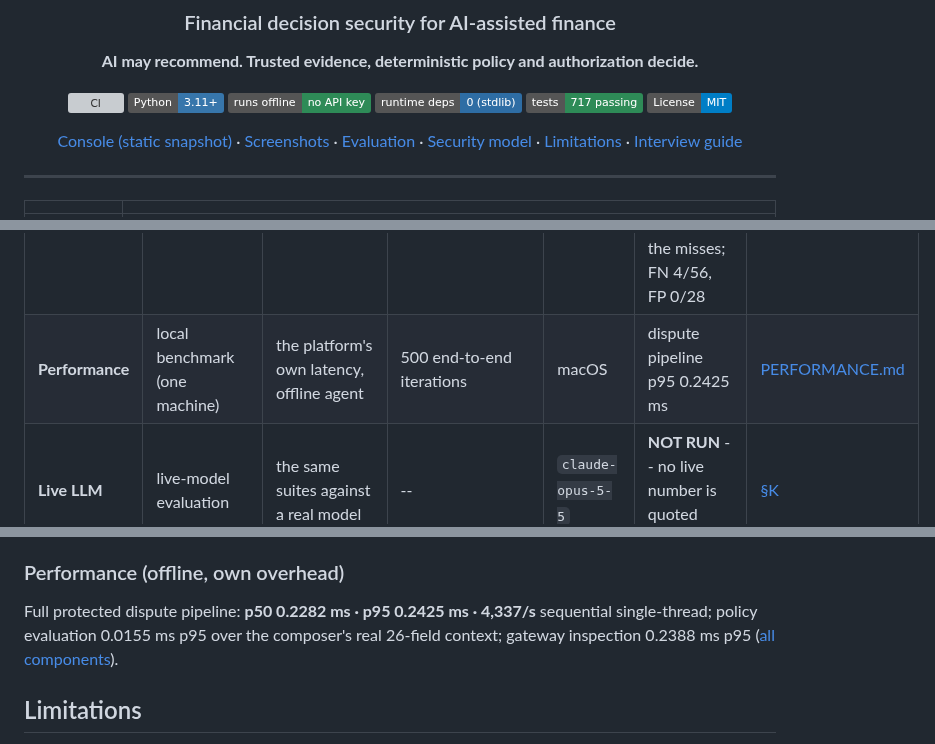
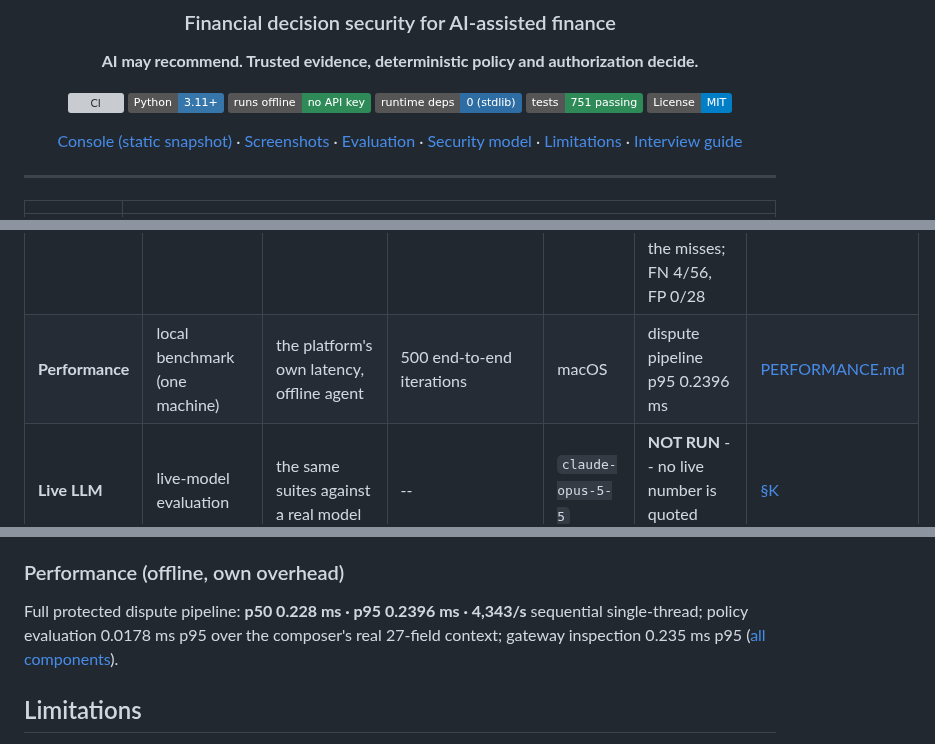
Before and after one commit to adivishall/sentinel, a Markdown page: README.md, 3 parts joined by grey strips. Drawn GitHub-style; badges without logos; grey boxes are pictures that could not be loaded.

```diff
--- a/README.md
+++ b/README.md
@@ -10,7 +10,7 @@
 ![Python](https://img.shields.io/badge/Python-3.11+-3776AB?logo=python&logoColor=white)
 ![Runs offline](https://img.shields.io/badge/runs_offline-no_API_key-2e8b57)
 ![Zero runtime deps](https://img.shields.io/badge/runtime_deps-0_(stdlib)-2e6da4)
-![Tests](https://img.shields.io/badge/tests-717_passing-2e8b57)
+![Tests](https://img.shields.io/badge/tests-751_passing-2e8b57)
 ![License](https://img.shields.io/badge/License-MIT-blue)
 
 [Console (static snapshot)](https://adivishall.github.io/sentinel/) · [Screenshots](#screenshots) · [Evaluation](docs/EVALUATION.md) · [Security model](docs/SECURITY_MODEL.md) · [Limitations](docs/LIMITATIONS.md) · [Interview guide](docs/INTERVIEW.md)
@@ -169,7 +169,7 @@ seeds, method and limitations.
 | **Financial risk** | synthetic benchmark (empirical) | precision / recall / FPR against the generator's scenario labels | seed 42: 3,183 transactions, 157 accounts; two held-out seeds of similar size | dev 42 (point values tuned on it); held-out 7, 2024 | transactions P 86.7% R 67.2% FPR 0.19%; accounts P 90.0% R 90.0% | [§G](docs/EVALUATION.md#g-financial-risk-on-labelled-synthetic-data-resultsfinancialjson) |
 | **Temporal correctness** | synthetic invariant check (empirical; not a proof) | a record dated after T changing a decision at T | 192 transactions; 9 kinds of future record at 4 offsets; 3,648 checks | seeds 42, 7 | **0 observed leaks** (95% upper bound 0.082% per check, 1.55% per sampled transaction) | [§I](docs/EVALUATION.md#i-temporal-correctness-resultstemporaljson) |
 | **Claim classifier** | synthetic, same author; defence in depth, not the foundation | legitimate claims read as their type; the rest held for a human | 117 phrasings; 21 held-out unusual phrasings | hand-authored | held-out: first (blind) run 7/21; 17/21 after the patterns were extended by an author who had seen the misses; FN 4/56, FP 0/28 | [§L](docs/EVALUATION.md#l-claim-classifier-resultsclaimsjson) |
-| **Performance** | local benchmark (one machine) | the platform's own latency, offline agent | 500 end-to-end iterations | macOS | dispute pipeline p95 0.2425 ms | [PERFORMANCE.md](docs/PERFORMANCE.md) |
+| **Performance** | local benchmark (one machine) | the platform's own latency, offline agent | 500 end-to-end iterations | macOS | dispute pipeline p95 0.2396 ms | [PERFORMANCE.md](docs/PERFORMANCE.md) |
 | **Live LLM** | live-model evaluation | the same suites against a real model | -- | `claude-opus-5-5` | **NOT RUN** -- no live number is quoted anywhere | [§K](docs/EVALUATION.md#k-model--provider-evaluation-resultsmodelsjson) |
 <!-- /gen:evaluation-categories -->
 
@@ -315,9 +315,9 @@ are `{error, code, request_id}`; no stack trace ever leaves the server.
 <!-- gen:performance -->
 ### Performance (offline, own overhead)
 
-Full protected dispute pipeline: **p50 0.2282 ms · p95 0.2425 ms · 4,337/s**
-sequential single-thread; policy evaluation 0.0155 ms p95 over the composer's real
-26-field context; gateway inspection 0.2388 ms p95 ([all components](docs/PERFORMANCE.md)).
+Full protected dispute pipeline: **p50 0.228 ms · p95 0.2396 ms · 4,343/s**
+sequential single-thread; policy evaluation 0.0178 ms p95 over the composer's real
+27-field context; gateway inspection 0.235 ms p95 ([all components](docs/PERFORMANCE.md)).
 <!-- /gen:performance -->
 
 ## Limitations
```
Also changed, not shown: other parts of README.md (+1 -1 lines), docs/EVALUATION.md (+18 -18 lines), docs/PERFORMANCE.md (+13 -13 lines), results/chart_performance.png, 12 other files.
